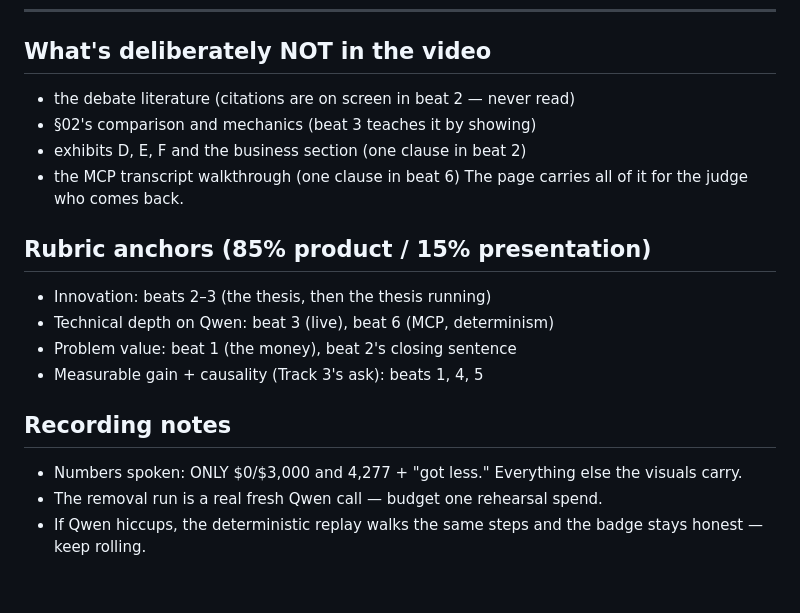
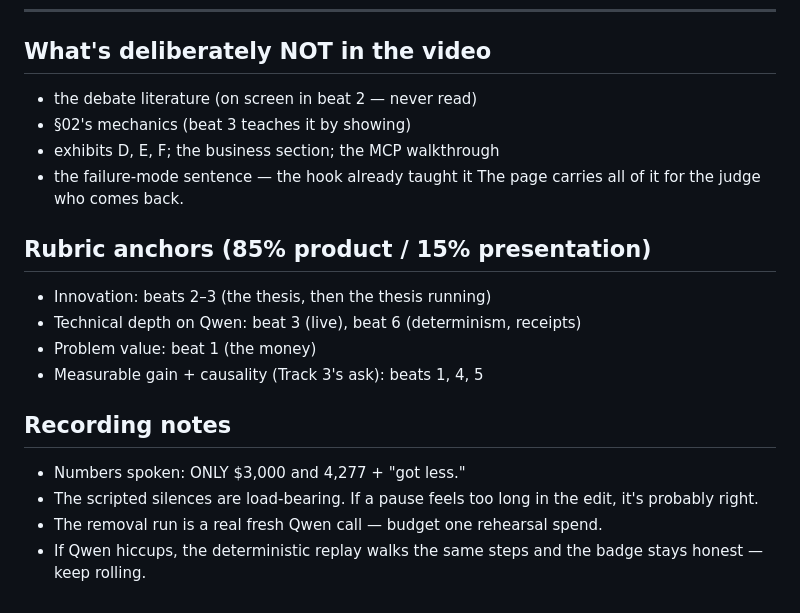
Before and after one commit to natalietdg/synod, a Markdown page: docs/video-script.md, the part around one of its changes. GitHub-like rendering.

Commit message:
docs: video script final cut — scripted silences, loss-first hook, thesis lands last Co-Authored-By: Claude Fable 5 <noreply@anthropic.com>

```diff
--- a/docs/video-script.md
+++ b/docs/video-script.md
@@ -87,21 +91,22 @@ the entire idea.
 ---
 
 ## What's deliberately NOT in the video
-- the debate literature (citations are on screen in beat 2 — never read)
-- §02's comparison and mechanics (beat 3 teaches it by showing)
-- exhibits D, E, F and the business section (one clause in beat 2)
-- the MCP transcript walkthrough (one clause in beat 6)
+- the debate literature (on screen in beat 2 — never read)
+- §02's mechanics (beat 3 teaches it by showing)
+- exhibits D, E, F; the business section; the MCP walkthrough
+- the failure-mode sentence — the hook already taught it
 The page carries all of it for the judge who comes back.
 
 ## Rubric anchors (85% product / 15% presentation)
 - Innovation: beats 2–3 (the thesis, then the thesis running)
-- Technical depth on Qwen: beat 3 (live), beat 6 (MCP, determinism)
-- Problem value: beat 1 (the money), beat 2's closing sentence
+- Technical depth on Qwen: beat 3 (live), beat 6 (determinism, receipts)
+- Problem value: beat 1 (the money)
 - Measurable gain + causality (Track 3's ask): beats 1, 4, 5
 
 ## Recording notes
-- Numbers spoken: ONLY $0/$3,000 and 4,277 + "got less." Everything else
-  the visuals carry.
+- Numbers spoken: ONLY $3,000 and 4,277 + "got less."
+- The scripted silences are load-bearing. If a pause feels too long in
+  the edit, it's probably right.
 - The removal run is a real fresh Qwen call — budget one rehearsal spend.
 - If Qwen hiccups, the deterministic replay walks the same steps and the
   badge stays honest — keep rolling.
```
Also changed, not shown: other parts of docs/video-script.md (+60 -56 lines).
